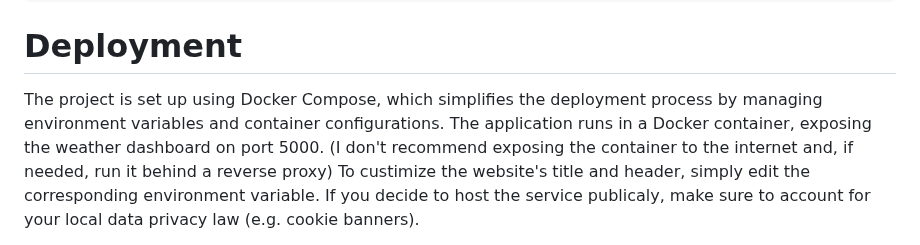
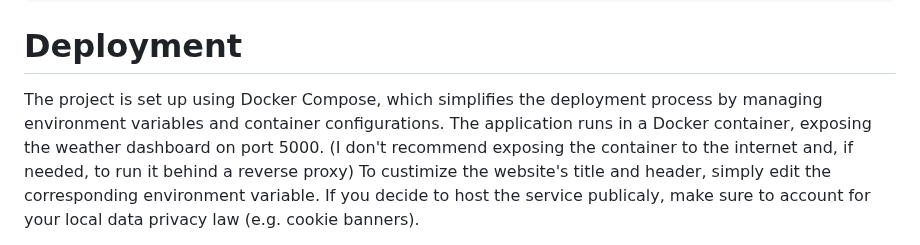
Before and after one commit to fish906/docker-weather, a Markdown page: README.md, the part around the change. Drawn GitHub-style.

```diff
--- a/README.md
+++ b/README.md
@@ -28,7 +28,7 @@ The Docker Weather Dashboard is a web application designed to provide real-time
     - Containerization: Docker is used to containerize the application, and Docker Compose manages the deployment and configuration of the Docker container.
 
 # Deployment
-The project is set up using Docker Compose, which simplifies the deployment process by managing environment variables and container configurations. The application runs in a Docker container, exposing     the weather dashboard on port 5000. (I don't recommend exposing the container to the internet and, if needed, run it behind a reverse proxy)
+The project is set up using Docker Compose, which simplifies the deployment process by managing environment variables and container configurations. The application runs in a Docker container, exposing     the weather dashboard on port 5000. (I don't recommend exposing the container to the internet and, if needed, to run it behind a reverse proxy)
 To custimize the website's title and header, simply edit the corresponding environment variable.
 If you decide to host the service publicaly, make sure to account for your local data privacy law (e.g. cookie banners).
 
```
